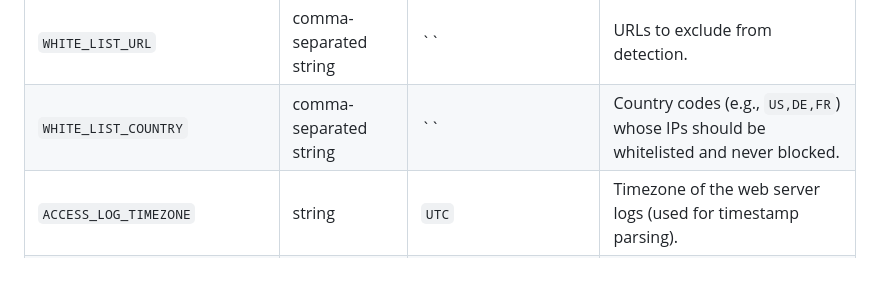
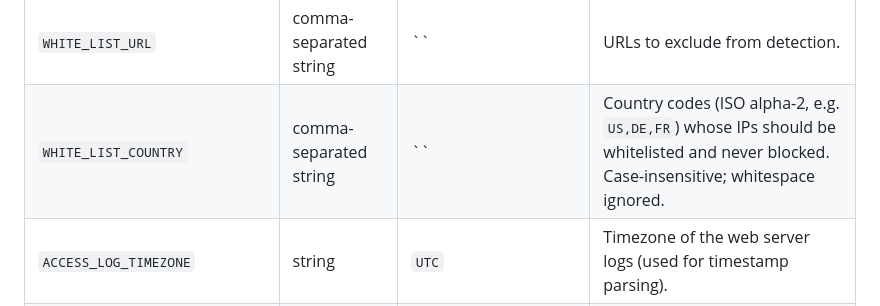
Before and after one commit to h-haghpanah/bruteForce_blocker, a Markdown page: README.md, the part around the change. Drawn GitHub-style; blank space fills up the shorter version.

```diff
--- a/README.md
+++ b/README.md
@@ -74,7 +74,7 @@ This will start both the web server and the brute force detection scheduler in p
 | `MIKROTIK_BLOCK_TIME_MIN` | int | `60` | Duration (in minutes) to keep IPs blocked on Mikrotik. |
 | `WHITE_LIST_IP` | comma-separated string | `` | IPs to exclude from detection and blocking. |
 | `WHITE_LIST_URL` | comma-separated string | `` | URLs to exclude from detection. |
-| `WHITE_LIST_COUNTRY` | comma-separated string | `` | Country codes (e.g., `US,DE,FR`) whose IPs should be whitelisted and never blocked. |
+| `WHITE_LIST_COUNTRY` | comma-separated string | `` | Country codes (ISO alpha-2, e.g. `US,DE,FR`) whose IPs should be whitelisted and never blocked. Case-insensitive; whitespace ignored. |
 | `ACCESS_LOG_TIMEZONE` | string | `UTC` | Timezone of the web server logs (used for timestamp parsing). |
 | `SQLITE_DB_FILE` | string | `bruteforce_alerts.db` | SQLite database file to store alert records. |
 | `WEB_SERVER_HOST` | string | `0.0.0.0` | Host for the internal web server. |
```
